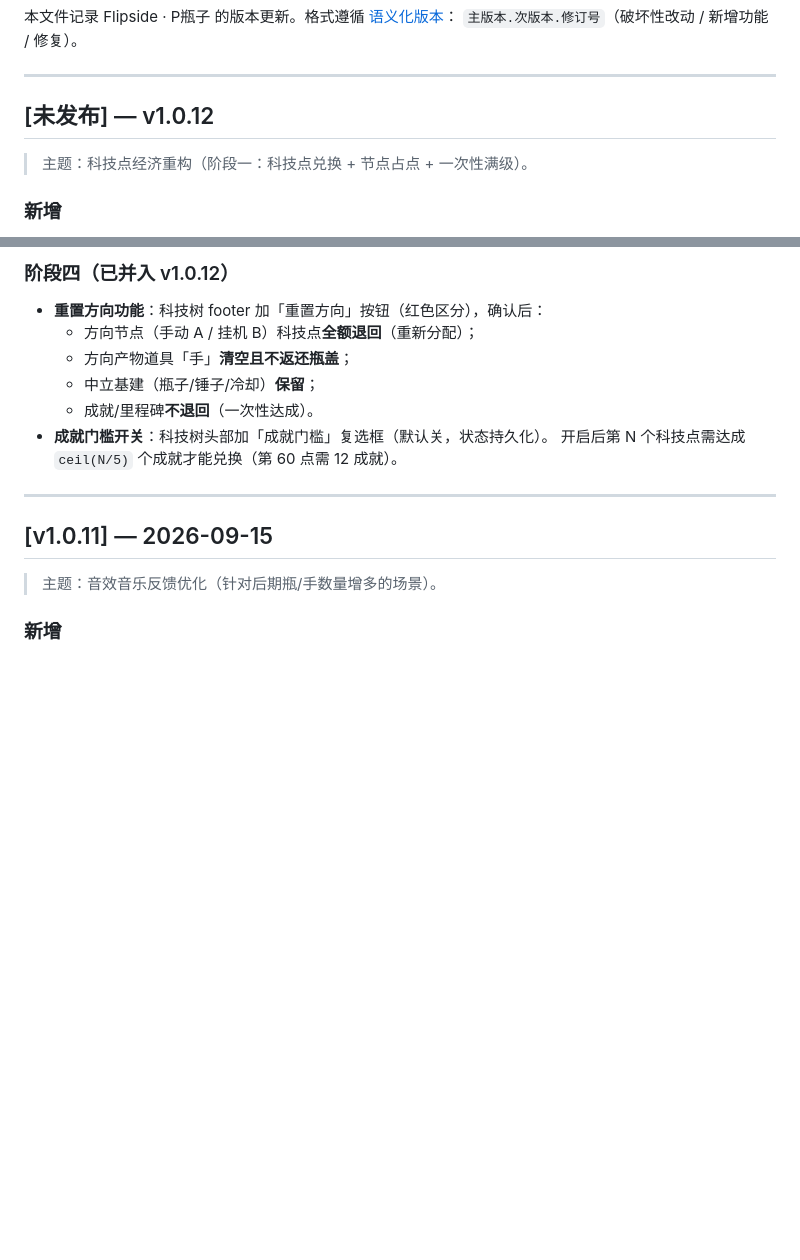
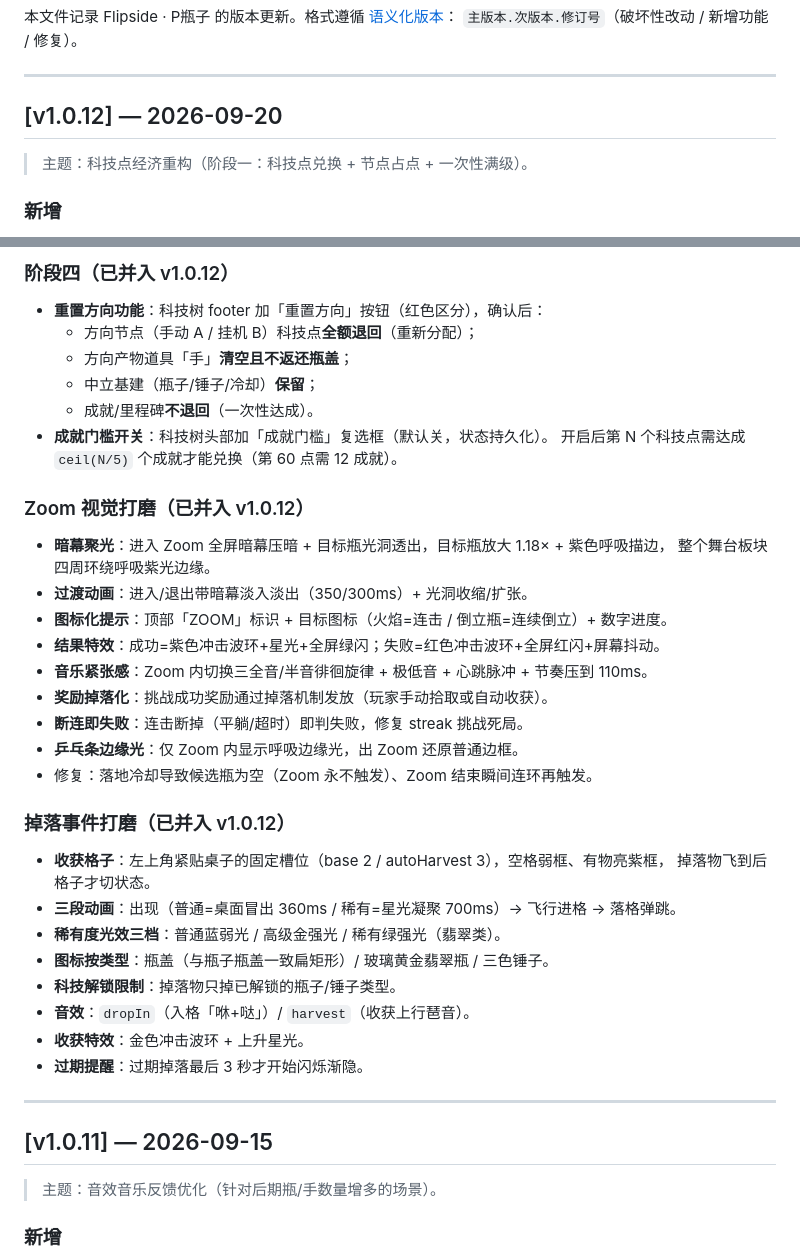
Before and after one commit to DuuU525/flipside, a Markdown page: CHANGELOG.md, 2 parts joined by grey strips. Rendered like a GitHub page; blank space fills up the shorter version.

Commit message:
发布 v1.0.12：科技点经济重构+沙漏双方向+Zoom+桌面掉落事件

```diff
--- a/CHANGELOG.md
+++ b/CHANGELOG.md
@@ -5,7 +5,7 @@
 
 ---
 
-## [未发布] — v1.0.12
+## [v1.0.12] — 2026-09-20
 
 > 主题：科技点经济重构（阶段一：科技点兑换 + 节点占点 + 一次性满级）。
 
@@ -52,6 +52,31 @@
   - 成就/里程碑**不退回**（一次性达成）。
 - **成就门槛开关**：科技树头部加「成就门槛」复选框（默认关，状态持久化）。
   开启后第 N 个科技点需达成 `ceil(N/5)` 个成就才能兑换（第 60 点需 12 成就）。
+
+### Zoom 视觉打磨（已并入 v1.0.12）
+
+- **暗幕聚光**：进入 Zoom 全屏暗幕压暗 + 目标瓶光洞透出，目标瓶放大 1.18× + 紫色呼吸描边，
+  整个舞台板块四周环绕呼吸紫光边缘。
+- **过渡动画**：进入/退出带暗幕淡入淡出（350/300ms）+ 光洞收缩/扩张。
+- **图标化提示**：顶部「ZOOM」标识 + 目标图标（火焰=连击 / 倒立瓶=连续倒立）+ 数字进度。
+- **结果特效**：成功=紫色冲击波环+星光+全屏绿闪；失败=红色冲击波环+全屏红闪+屏幕抖动。
+- **音乐紧张感**：Zoom 内切换三全音/半音徘徊旋律 + 极低音 + 心跳脉冲 + 节奏压到 110ms。
+- **奖励掉落化**：挑战成功奖励通过掉落机制发放（玩家手动拾取或自动收获）。
+- **断连即失败**：连击断掉（平躺/超时）即判失败，修复 streak 挑战死局。
+- **乒乓条边缘光**：仅 Zoom 内显示呼吸边缘光，出 Zoom 还原普通边框。
+- 修复：落地冷却导致候选瓶为空（Zoom 永不触发）、Zoom 结束瞬间连环再触发。
+
+### 掉落事件打磨（已并入 v1.0.12）
+
+- **收获格子**：左上角紧贴桌子的固定槽位（base 2 / autoHarvest 3），空格弱框、有物亮紫框，
+  掉落物飞到后格子才切状态。
+- **三段动画**：出现（普通=桌面冒出 360ms / 稀有=星光凝聚 700ms）→ 飞行进格 → 落格弹跳。
+- **稀有度光效三档**：普通蓝弱光 / 高级金强光 / 稀有绿强光（翡翠类）。
+- **图标按类型**：瓶盖（与瓶子瓶盖一致扁矩形）/ 玻璃黄金翡翠瓶 / 三色锤子。
+- **科技解锁限制**：掉落物只掉已解锁的瓶子/锤子类型。
+- **音效**：`dropIn`（入格「咻+哒」）/ `harvest`（收获上行琶音）。
+- **收获特效**：金色冲击波环 + 上升星光。
+- **过期提醒**：过期掉落最后 3 秒才开始闪烁渐隐。
 
 ---
 
```
